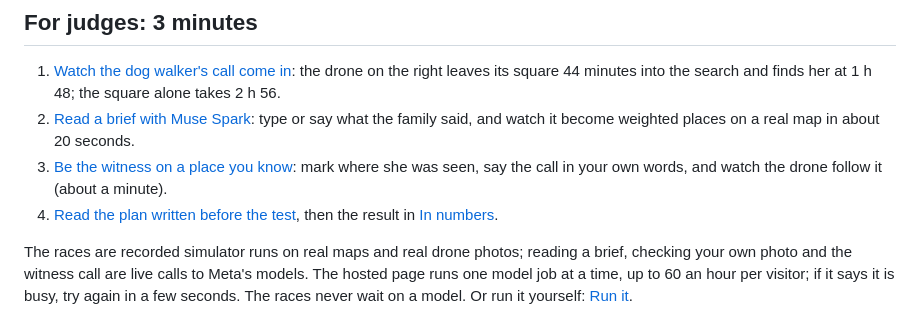
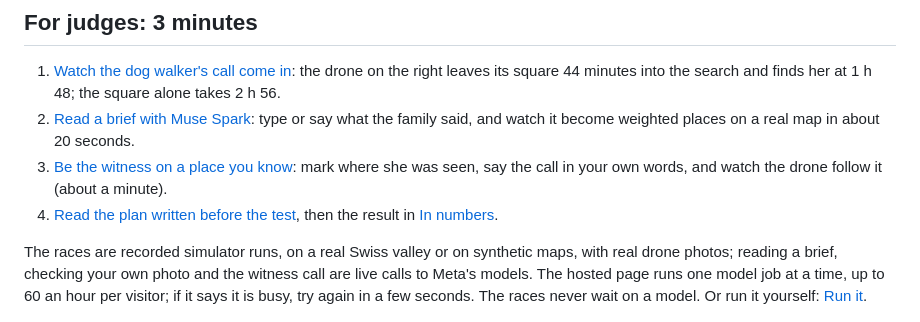
Before and after one commit to h-a-forster/lastseen, a Markdown page: README.md, the part around the change. Drawn GitHub-style.

Commit message:
Say which races run on a real map

```diff
--- a/README.md
+++ b/README.md
@@ -34,10 +34,10 @@ tested on a simulator built for it.
    watch the drone follow it (about a minute).
 4. [Read the plan written before the test](docs/evaluation.md), then the result in [In numbers](#in-numbers).
 
-The races are recorded simulator runs on real maps and real drone photos; reading a brief, checking your own photo and
-the witness call are live calls to Meta's models. The hosted page runs one model job at a time, up to 60 an hour per
-visitor; if it says it is busy, try again in a few seconds. The races never wait on a model. Or run it yourself:
-[Run it](#run-it).
+The races are recorded simulator runs, on a real Swiss valley or on synthetic maps, with real drone photos; reading a
+brief, checking your own photo and the witness call are live calls to Meta's models. The hosted page runs one model job
+at a time, up to 60 an hour per visitor; if it says it is busy, try again in a few seconds. The races never wait on a
+model. Or run it yourself: [Run it](#run-it).
 
 ![One drone searching the Saint-Ursanne valley: the expanding square (left) against the team planner, which broke off
 to follow Muse Spark's reading of a dog walker's sighting and found her at 1 h 48; the find was decided on a real
```
